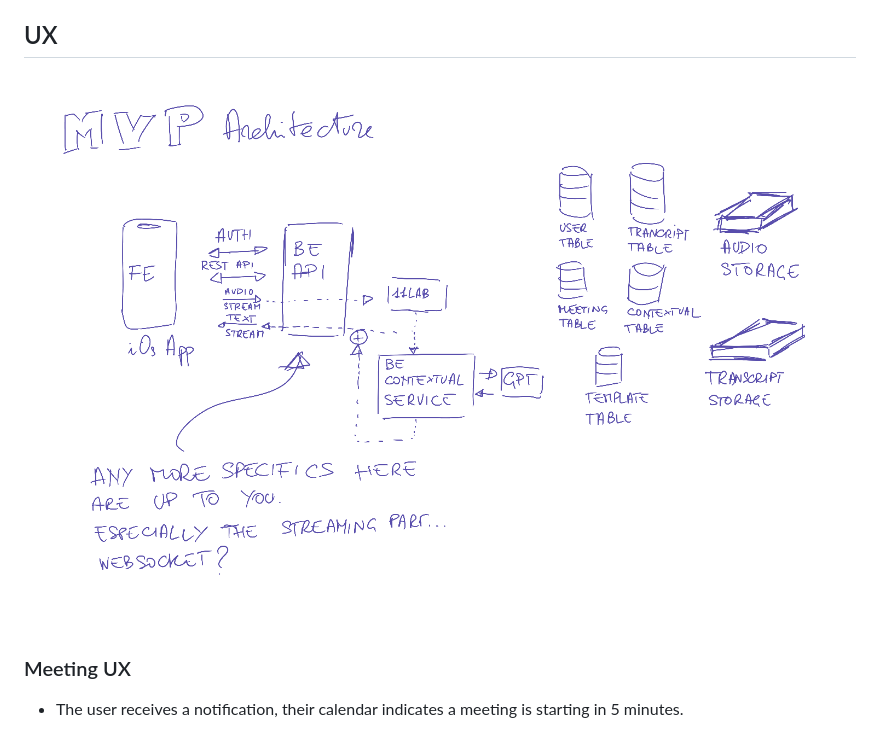
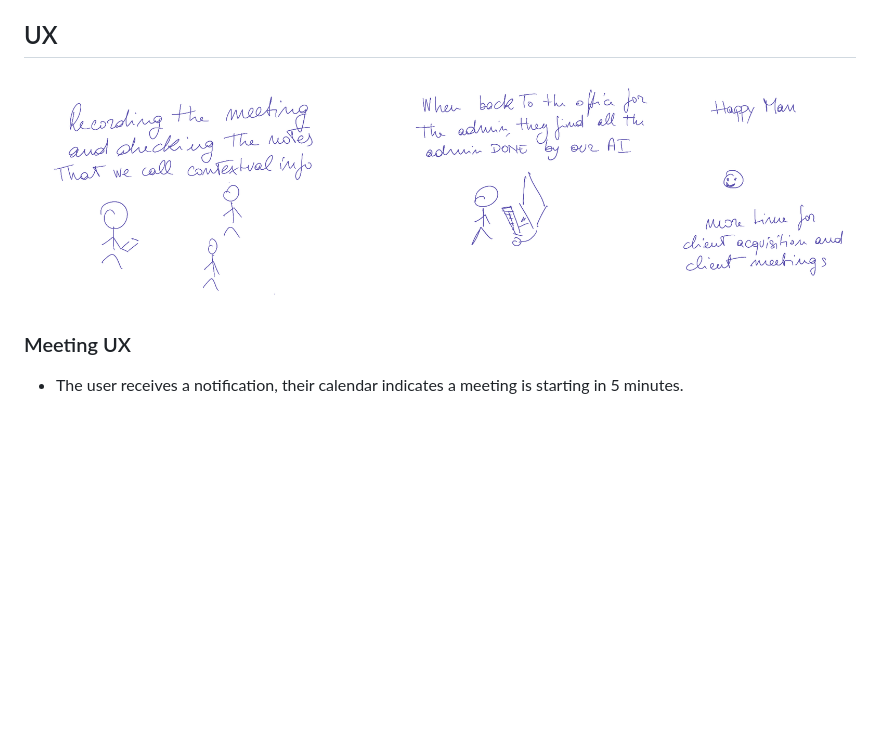
Before and after one commit to Belfio/granola, a Markdown page: README.md, the part around the change. GitHub-like rendering; pictures changed too: readmeAssets/ux.png (added); blank space fills up the shorter version.

Commit message:
ux img

```diff
--- a/README.md
+++ b/README.md
@@ -16,7 +16,7 @@ The service is made of the following parts:
 
 ## UX
 
-![General UX Diagram](./readmeAssets/arch_diag.png "General UX")
+![General UX Diagram](./readmeAssets/ux.png "General UX")
 
 ### Meeting UX
 - The user receives a notification, their calendar indicates a meeting is starting in 5 minutes.
```
